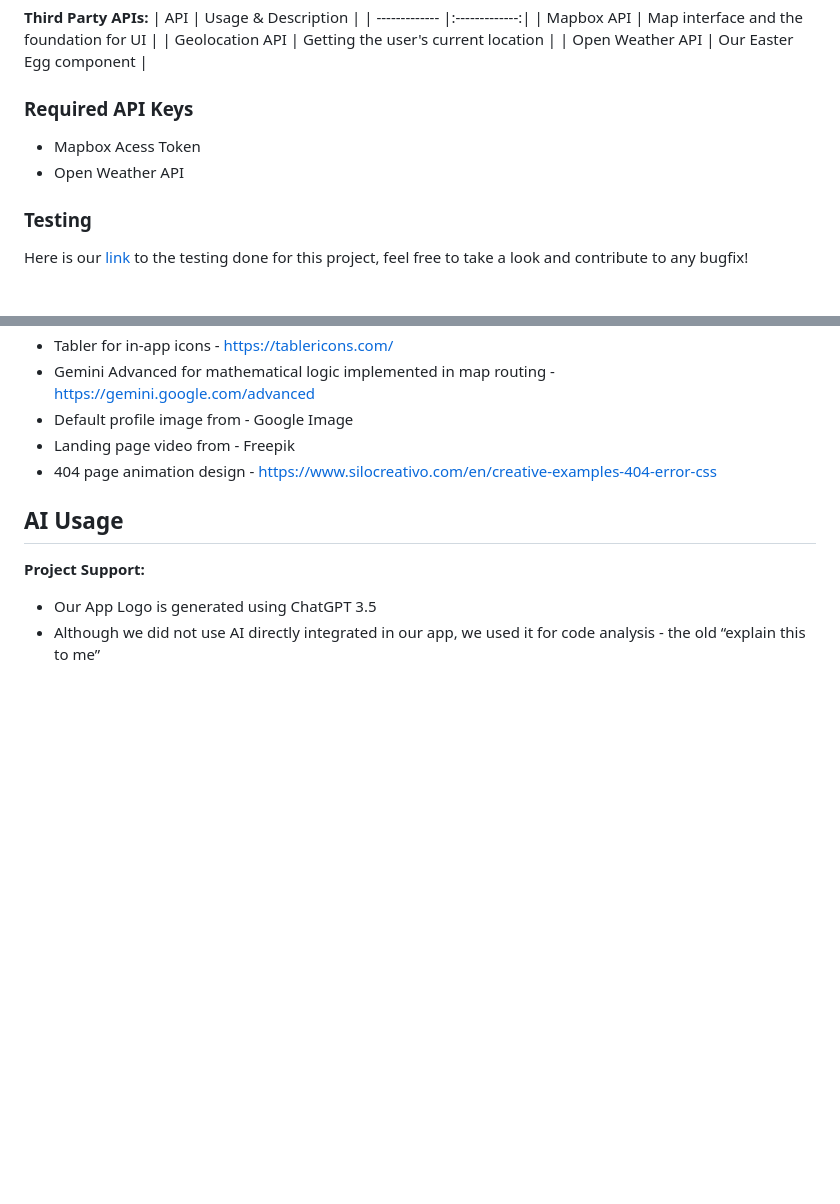
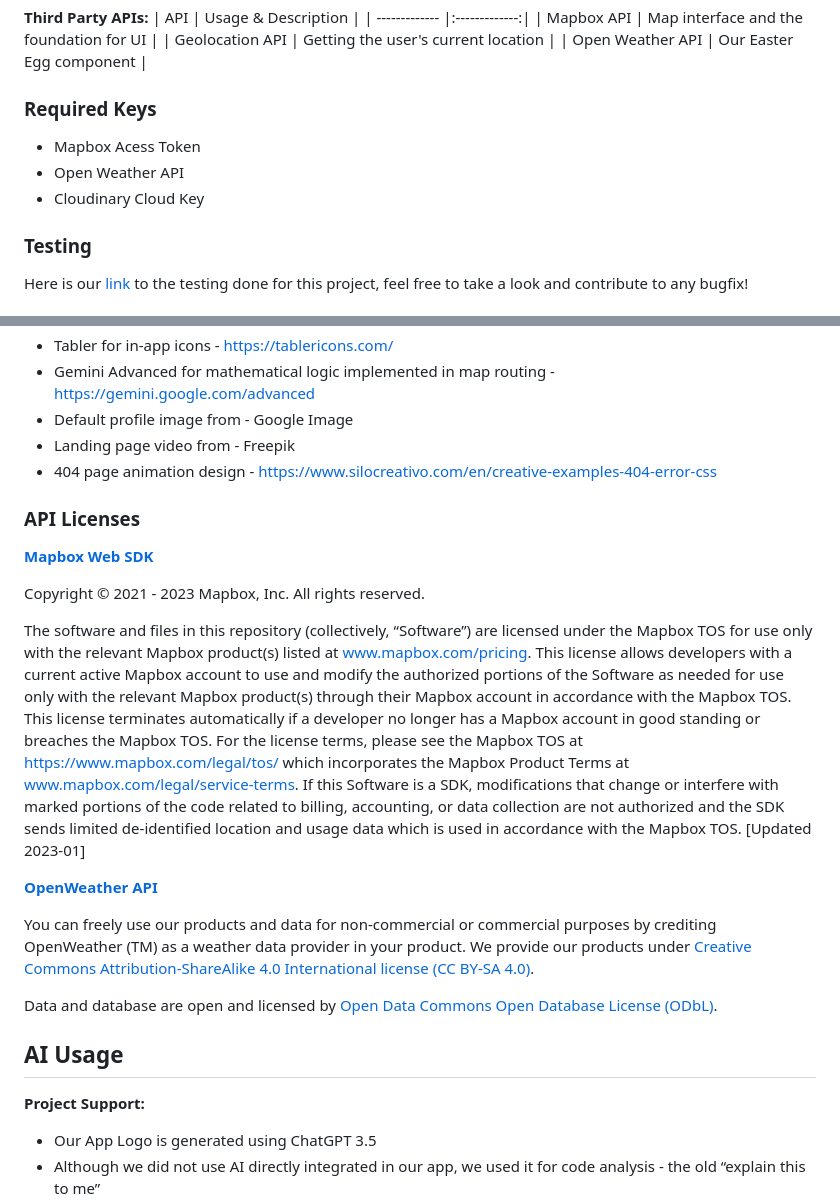
Before and after one commit to nueiwai/2800-202410-DTC10, a Markdown page: README.md, 2 parts joined by grey strips. GitHub-like rendering; blank space fills up the shorter version.

Commit message:
Update README with API license info

```diff
--- a/README.md
+++ b/README.md
@@ -160,9 +160,10 @@
 | Geolocation API | Getting the user's current location    |
 | Open Weather API | Our Easter Egg component    |
 
-### Required API Keys
+### Required Keys
 * Mapbox Acess Token
 * Open Weather API
+* Cloudinary Cloud Key
 
 ### Testing
 Here is our [link](https://docs.google.com/spreadsheets/d/14Fitry6ACC5__D6XGdvO7034vG4NWeVpk5qbL6u0m30/edit?usp=sharing) to the testing done for this project, feel free to take a look and contribute to any bugfix!
@@ -211,6 +212,19 @@ https://opendata.vancouver.ca/explore/dataset/electric-vehicle-charging-stations
 * Landing page video from - Freepik
 * 404 page animation design - https://www.silocreativo.com/en/creative-examples-404-error-css
 
+### API Licenses
+**[Mapbox Web SDK](https://github.com/mapbox/mapbox-gl-js)**
+
+Copyright © 2021 - 2023 Mapbox, Inc. All rights reserved.
+
+The software and files in this repository (collectively, “Software”) are licensed under the Mapbox TOS for use only with the relevant Mapbox product(s) listed at www.mapbox.com/pricing. This license allows developers with a current active Mapbox account to use and modify the authorized portions of the Software as needed for use only with the relevant Mapbox product(s) through their Mapbox account in accordance with the Mapbox TOS. This license terminates automatically if a developer no longer has a Mapbox account in good standing or breaches the Mapbox TOS. For the license terms, please see the Mapbox TOS at https://www.mapbox.com/legal/tos/ which incorporates the Mapbox Product Terms at www.mapbox.com/legal/service-terms. If this Software is a SDK, modifications that change or interfere with marked portions of the code related to billing, accounting, or data collection are not authorized and the SDK sends limited de-identified location and usage data which is used in accordance with the Mapbox TOS. [Updated 2023-01]
+
+**[OpenWeather API](https://openweathermap.org/full-price#licenses)**
+
+You can freely use our products and data for non-commercial or commercial purposes by crediting OpenWeather (TM) as a weather data provider in your product. We provide our products under [Creative Commons Attribution-ShareAlike 4.0 International license (CC BY-SA 4.0)](https://creativecommons.org/licenses/by-sa/4.0/).
+
+Data and database are open and licensed by [Open Data Commons Open Database License (ODbL)](https://opendatacommons.org/licenses/odbl/).
+
 ## AI Usage
 **Project Support:**
 * Our App Logo is generated using ChatGPT 3.5
```
